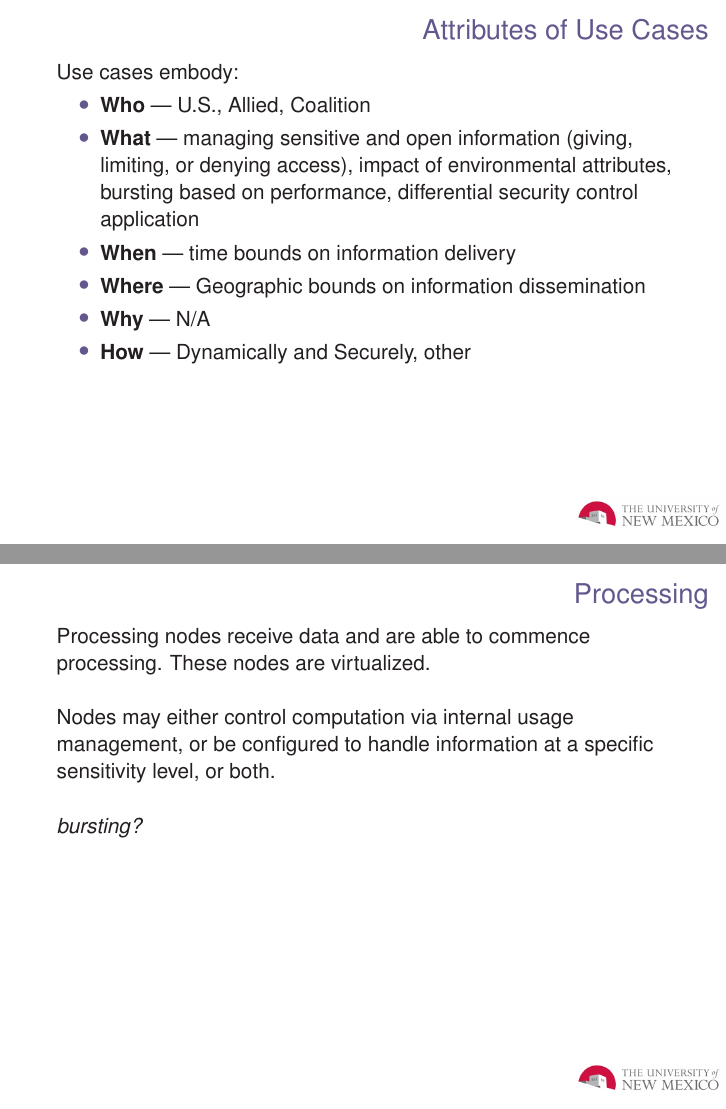
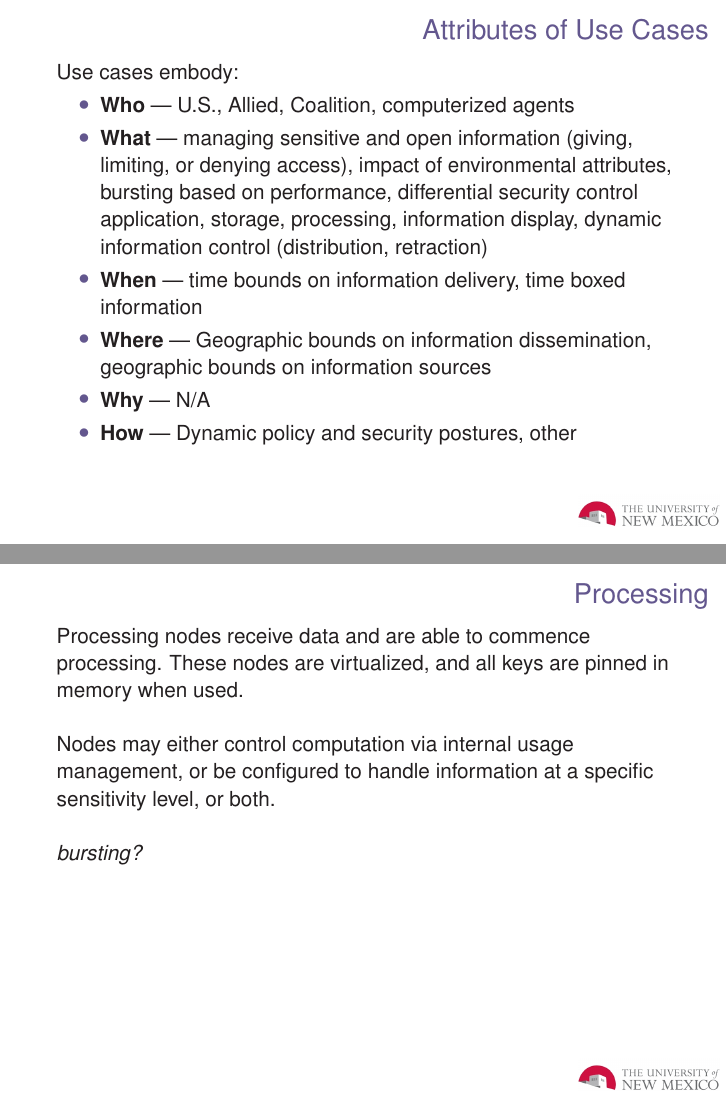
Before and after one commit to cclamb/nublu, LaTeX slides (phase-II-kickoff.tex): pages 17 and 22 of 25, joined at a grey line. Compiled offline with pdfLaTeX.

Commit message:
added some additional content to slides

```diff
--- a/phase-II-kickoff.tex
+++ b/phase-II-kickoff.tex
@@ -226,12 +226,12 @@ We are to provide a cloud-based system integrable with MilCloud that supports th
 \frametitle{Attributes of Use Cases}
 Use cases embody:
 \begin{itemize}
-\item {\bf Who} --- U.S., Allied, Coalition
-\item {\bf What} --- managing sensitive and open information (giving, limiting, or denying access), impact of environmental attributes, bursting based on performance, differential security control application
-\item {\bf When} --- time bounds on information delivery
-\item {\bf Where} --- Geographic bounds on information dissemination
+\item {\bf Who} --- U.S., Allied, Coalition, computerized agents
+\item {\bf What} --- managing sensitive and open information (giving, limiting, or denying access), impact of environmental attributes, bursting based on performance, differential security control application, storage, processing, information display, dynamic information control (distribution, retraction)
+\item {\bf When} --- time bounds on information delivery, time boxed information
+\item {\bf Where} --- Geographic bounds on information dissemination, geographic bounds on information sources
 \item {\bf Why} --- N/A
-\item {\bf How} --- Dynamically and Securely, other
+\item {\bf How} --- Dynamic policy and security postures, other
 \end{itemize}
 \end{frame}
 
@@ -288,7 +288,7 @@ We have policy enforcement throughout the system.\\~\\
 
 \begin{frame}
 \frametitle{Processing}
-Processing nodes receive data and are able to commence processing.  These nodes are virtualized.  \\~\\
+Processing nodes receive data and are able to commence processing.  These nodes are virtualized, and all keys are pinned in memory when used.  \\~\\
 
 Nodes may either control computation via internal usage management, or be configured to handle information at a specific sensitivity level, or both. \\~\\
 
```
Also changed, not shown: phase-II-kickoff.tex (4 more changed lines).
